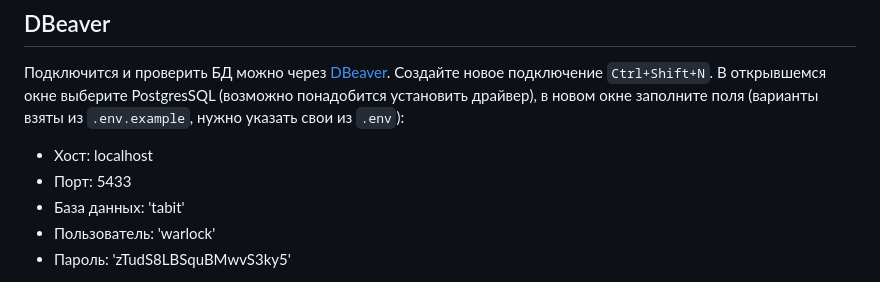
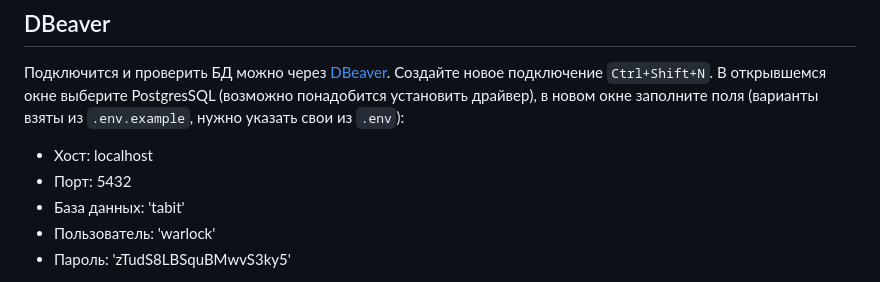
Before and after one commit to Studio-Yandex-Practicum/Tabit, a Markdown page: README.md, the part around the change. GitHub-like rendering.

```diff
--- a/README.md
+++ b/README.md
@@ -499,7 +499,7 @@ pre-commit install
 ## DBeaver
 Подключится и проверить БД можно через [DBeaver](https://dbeaver.io/). Создайте новое подключение `Ctrl+Shift+N`. В открывшемся окне выберите PostgresSQL (возможно понадобится установить драйвер), в новом окне заполните поля (варианты взяты из `.env.example`, нужно указать свои из `.env`):
 - Хост: localhost
-- Порт: 5433
+- Порт: 5432
 - База данных: 'tabit'
 - Пользователь: 'warlock'
 - Пароль: 'zTudS8LBSquBMwvS3ky5'
```
